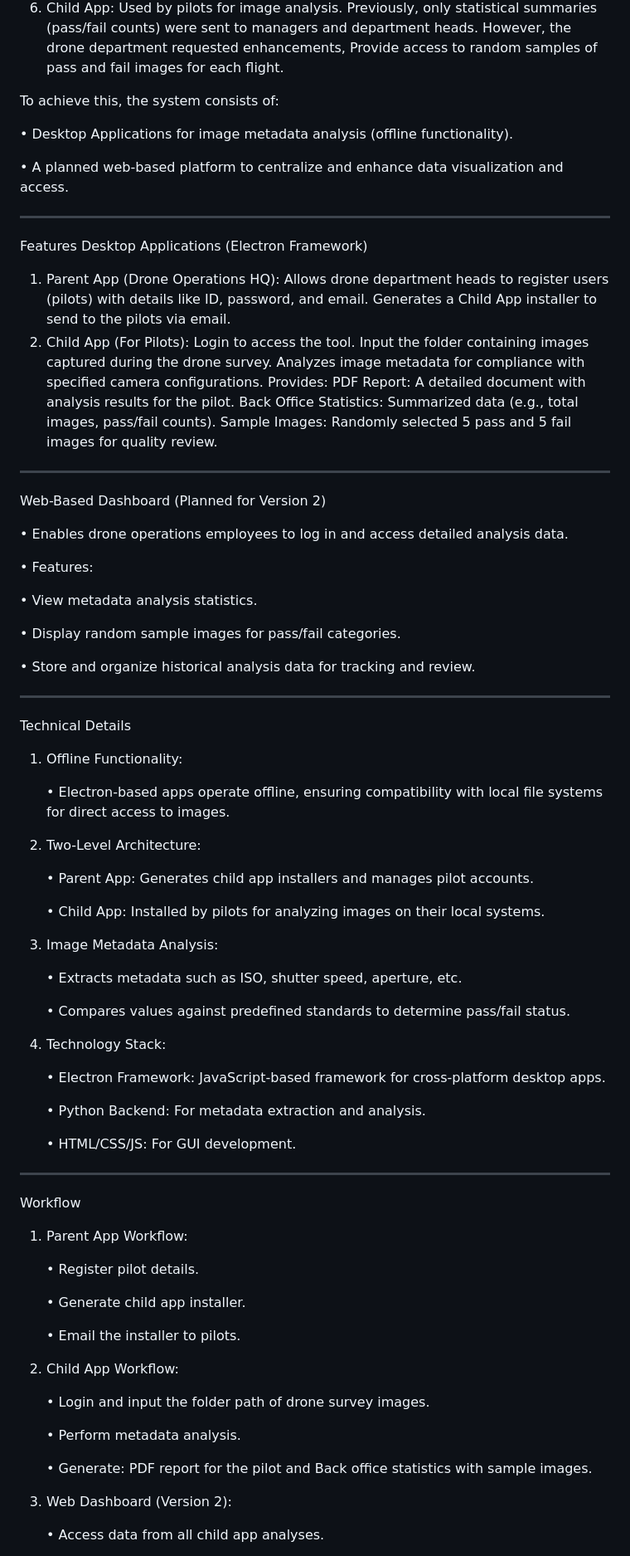
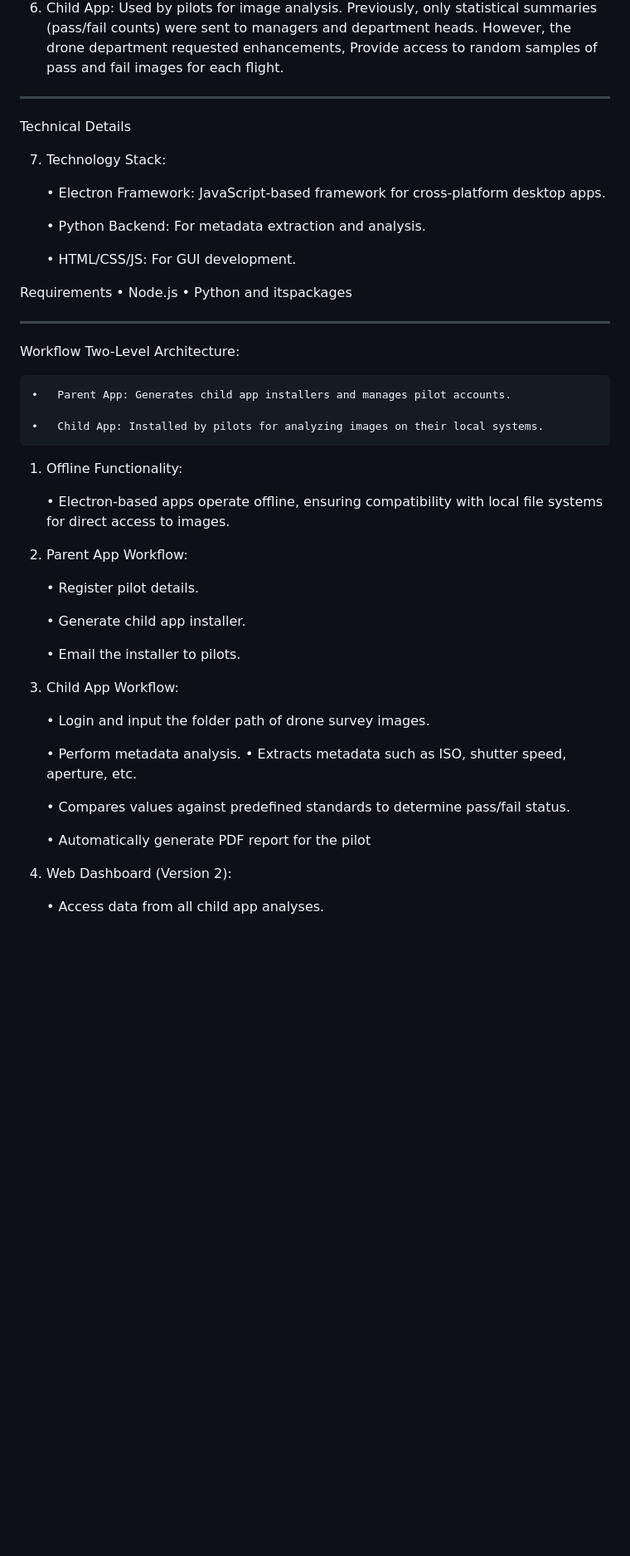
Before and after one commit to Faddi786/PFEPL-Electron-Project, a Markdown page: README.md, the part around one of its changes. Shown at 83% size. Rendered like a GitHub page; blank space fills up the shorter version.

```diff
--- a/README.md
+++ b/README.md
@@ -19,56 +19,8 @@ The tool operates as a two-level architecture:
 1.	Parent App: Used by drone department heads to create child apps for pilots.
 2.	Child App: Used by pilots for image analysis.
 Previously, only statistical summaries (pass/fail counts) were sent to managers and department heads. However, the drone department requested enhancements, Provide access to random samples of pass and fail images for each flight.
-
-To achieve this, the system consists of:
-
-•	Desktop Applications for image metadata analysis (offline functionality).
-
-•	A planned web-based platform to centralize and enhance data visualization and access.
-________________________________________
-Features
-Desktop Applications (Electron Framework)
-1.	Parent App (Drone Operations HQ):
-Allows drone department heads to register users (pilots) with details like ID, password, and email.
-Generates a Child App installer to send to the pilots via email.
-2.	Child App (For Pilots):
-Login to access the tool.
-Input the folder containing images captured during the drone survey.
-Analyzes image metadata for compliance with specified camera configurations.
-Provides:
-PDF Report: A detailed document with analysis results for the pilot.
-Back Office Statistics: Summarized data (e.g., total images, pass/fail counts).
-Sample Images: Randomly selected 5 pass and 5 fail images for quality review.
-________________________________________
-Web-Based Dashboard (Planned for Version 2)
-
-•	Enables drone operations employees to log in and access detailed analysis data.
-
-•	Features:
-
-•	View metadata analysis statistics.
-
-•	Display random sample images for pass/fail categories.
-
-•	Store and organize historical analysis data for tracking and review.
-
 ________________________________________
 Technical Details
-1.	Offline Functionality:
-
-    •	Electron-based apps operate offline, ensuring compatibility with local file systems for direct access to images.
-
-3.	Two-Level Architecture:
-
-    •	Parent App: Generates child app installers and manages pilot accounts.
-
-    •	Child App: Installed by pilots for analyzing images on their local systems.
-
-5.	Image Metadata Analysis:
-
-    •	Extracts metadata such as ISO, shutter speed, aperture, etc.
-
-    •	Compares values against predefined standards to determine pass/fail status.
 
 7.	Technology Stack:
 
@@ -78,8 +30,22 @@ Technical Details
 
     •	HTML/CSS/JS: For GUI development.
 
+Requirements
+•	Node.js
+•   Python and itspackages
+
+
 ________________________________________
 Workflow
+Two-Level Architecture:
+
+    •	Parent App: Generates child app installers and manages pilot accounts.
+
+    •	Child App: Installed by pilots for analyzing images on their local systems.
+
+1.	Offline Functionality:
+
+    •	Electron-based apps operate offline, ensuring compatibility with local file systems for direct access to images.
 
 1.	Parent App Workflow:
 
@@ -94,8 +60,12 @@ Workflow
     •	Login and input the folder path of drone survey images.
 
     •	Perform metadata analysis.
+    •	Extracts metadata such as ISO, shutter speed, aperture, etc.
 
-    •	Generate: PDF report for the pilot and Back office statistics with sample images.
+    •	Compares values against predefined standards to determine pass/fail status.
+
+
+    •	Automatically generate PDF report for the pilot
 
 3.	Web Dashboard (Version 2):
 
```
Also changed, not shown: other parts of README.md (+2 -7 lines).
